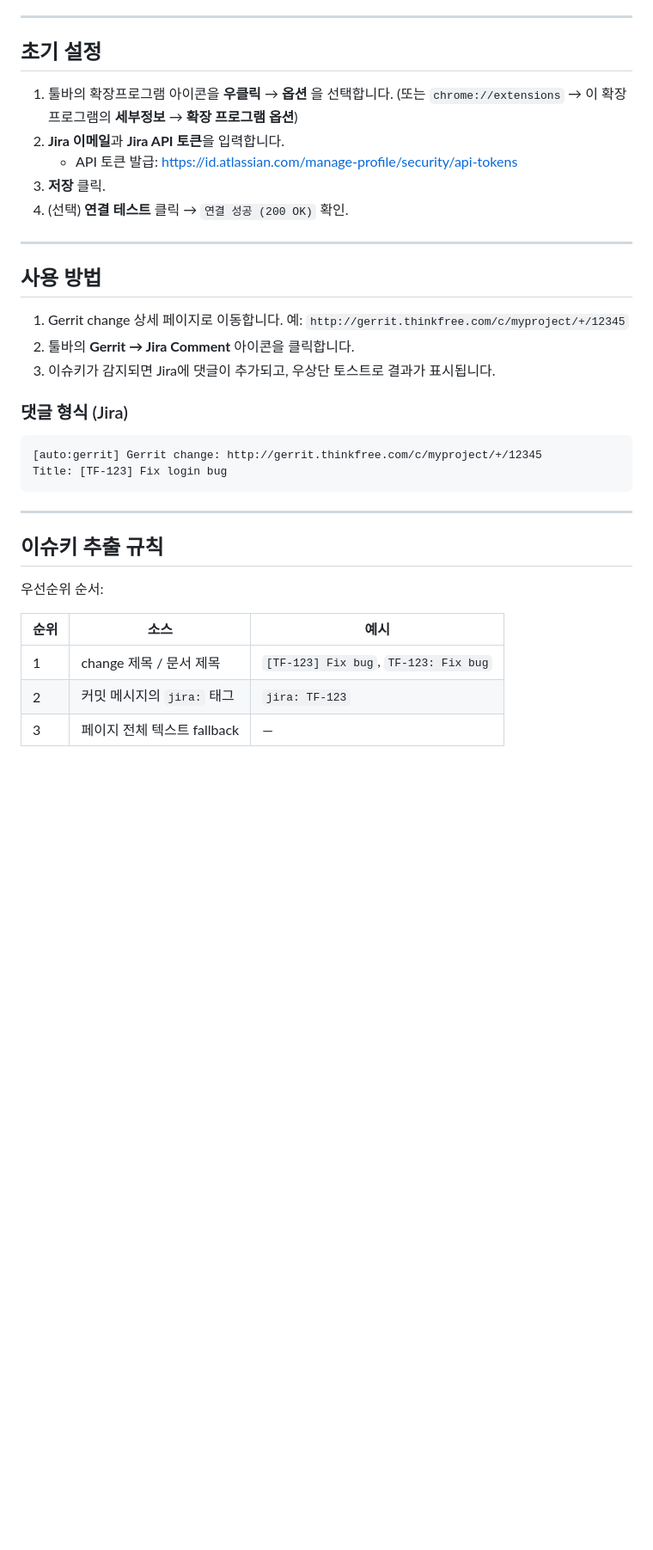
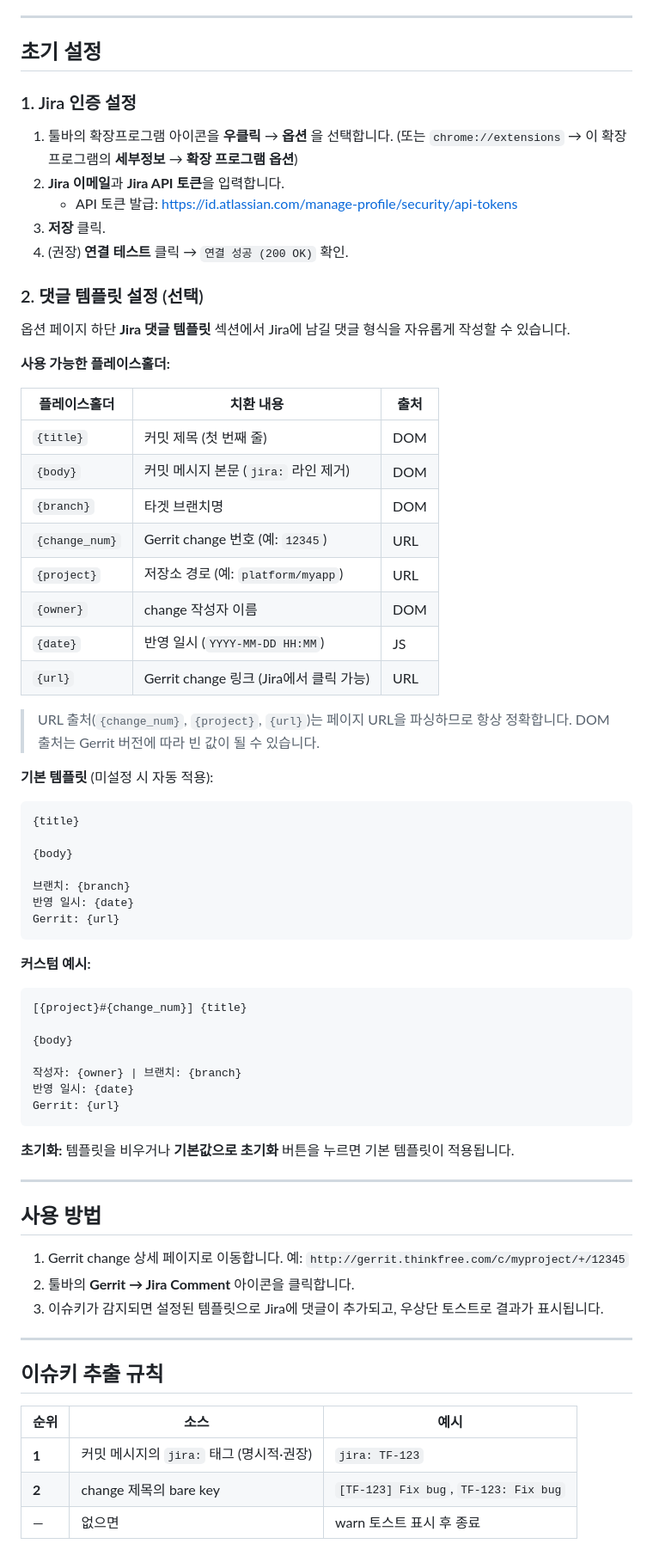
Before and after one commit to osntak/gerrit-jira-automation, a Markdown page: README.md, the part around one of its changes. Shown at 86% size. Rendered like a GitHub page; blank space fills up the shorter version.

````diff
--- a/README.md
+++ b/README.md
@@ -29,12 +30,60 @@ Chrome Extension (Manifest V3)으로, Gerrit change 페이지에서 툴바 버
 
 ## 초기 설정
 
+### 1. Jira 인증 설정
+
 1. 툴바의 확장프로그램 아이콘을 **우클릭** → **옵션** 을 선택합니다.
    (또는 `chrome://extensions` → 이 확장프로그램의 **세부정보** → **확장 프로그램 옵션**)
 2. **Jira 이메일**과 **Jira API 토큰**을 입력합니다.
    - API 토큰 발급: [https://id.atlassian.com/manage-profile/security/api-tokens](https://id.atlassian.com/manage-profile/security/api-tokens)
 3. **저장** 클릭.
-4. (선택) **연결 테스트** 클릭 → `연결 성공 (200 OK)` 확인.
+4. (권장) **연결 테스트** 클릭 → `연결 성공 (200 OK)` 확인.
+
+### 2. 댓글 템플릿 설정 (선택)
+
+옵션 페이지 하단 **Jira 댓글 템플릿** 섹션에서 Jira에 남길 댓글 형식을 자유롭게 작성할 수 있습니다.
+
+**사용 가능한 플레이스홀더:**
+
+| 플레이스홀더 | 치환 내용 | 출처 |
+|---|---|---|
+| `{title}` | 커밋 제목 (첫 번째 줄) | DOM |
+| `{body}` | 커밋 메시지 본문 (`jira:` 라인 제거) | DOM |
+| `{branch}` | 타겟 브랜치명 | DOM |
+| `{change_num}` | Gerrit change 번호 (예: `12345`) | URL |
+| `{project}` | 저장소 경로 (예: `platform/myapp`) | URL |
+| `{owner}` | change 작성자 이름 | DOM |
+| `{date}` | 반영 일시 (`YYYY-MM-DD HH:MM`) | JS |
+| `{url}` | Gerrit change 링크 (Jira에서 클릭 가능) | URL |
+
+> URL 출처(`{change_num}`, `{project}`, `{url}`)는 페이지 URL을 파싱하므로 항상 정확합니다.
+> DOM 출처는 Gerrit 버전에 따라 빈 값이 될 수 있습니다.
+
+**기본 템플릿** (미설정 시 자동 적용):
+
+```
+{title}
+
+{body}
+
+브랜치: {branch}
+반영 일시: {date}
+Gerrit: {url}
+```
+
+**커스텀 예시:**
+
+```
+[{project}#{change_num}] {title}
+
+{body}
+
+작성자: {owner} | 브랜치: {branch}
+반영 일시: {date}
+Gerrit: {url}
+```
+
+**초기화:** 템플릿을 비우거나 **기본값으로 초기화** 버튼을 누르면 기본 템플릿이 적용됩니다.
 
 ---
 
@@ -43,24 +92,15 @@ Chrome Extension (Manifest V3)으로, Gerrit change 페이지에서 툴바 버
 1. Gerrit change 상세 페이지로 이동합니다.
    예: `http://gerrit.thinkfree.com/c/myproject/+/12345`
 2. 툴바의 **Gerrit → Jira Comment** 아이콘을 클릭합니다.
-3. 이슈키가 감지되면 Jira에 댓글이 추가되고, 우상단 토스트로 결과가 표시됩니다.
-
-### 댓글 형식 (Jira)
-
-```
-[auto:gerrit] Gerrit change: http://gerrit.thinkfree.com/c/myproject/+/12345
-Title: [TF-123] Fix login bug
-```
+3. 이슈키가 감지되면 설정된 템플릿으로 Jira에 댓글이 추가되고, 우상단 토스트로 결과가 표시됩니다.
 
 ---
 
 ## 이슈키 추출 규칙
 
-우선순위 순서:
-
 | 순위 | 소스 | 예시 |
 |------|------|------|
-| 1 | change 제목 / 문서 제목 | `[TF-123] Fix bug`, `TF-123: Fix bug` |
-| 2 | 커밋 메시지의 `jira:` 태그 | `jira: TF-123` |
-| 3 | 페이지 전체 텍스트 fallback | — |
+| **1** | 커밋 메시지의 `jira:` 태그 (명시적·권장) | `jira: TF-123` |
+| **2** | change 제목의 bare key | `[TF-123] Fix bug`, `TF-123: Fix bug` |
+| — | 없으면 | warn 토스트 표시 후 종료 |
 
````
Also changed, not shown: other parts of README.md (+32 -8 lines).
